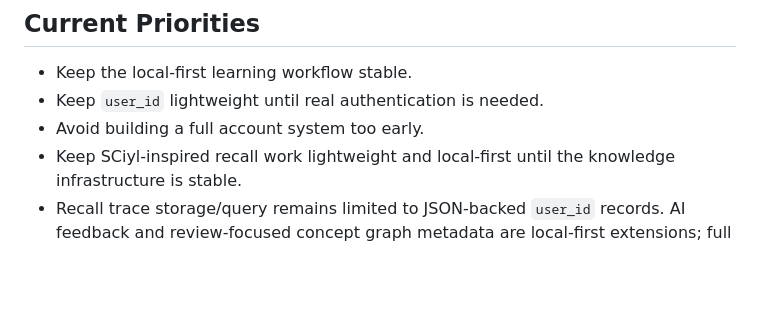
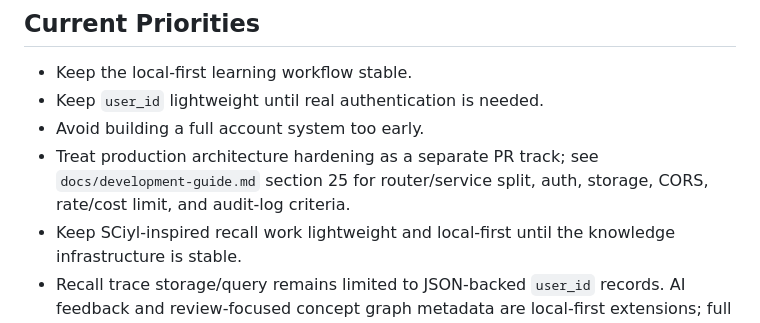
Before and after one commit to Koryoss/LinkNote, a Markdown page: README.md, the part around the change. GitHub-like rendering; blank space fills up the shorter version.

Commit message:
Document production architecture hardening criteria

```diff
--- a/README.md
+++ b/README.md
@@ -213,6 +213,7 @@ See [Recall and Learning Memory](docs/recall-learning-memory.md).
 - Keep the local-first learning workflow stable.
 - Keep `user_id` lightweight until real authentication is needed.
 - Avoid building a full account system too early.
+- Treat production architecture hardening as a separate PR track; see `docs/development-guide.md` section 25 for router/service split, auth, storage, CORS, rate/cost limit, and audit-log criteria.
 - Keep SCiyl-inspired recall work lightweight and local-first until the knowledge infrastructure is stable.
 - Recall trace storage/query remains limited to JSON-backed `user_id` records. AI feedback and review-focused concept graph metadata are local-first extensions; full account-based multi-user storage remains later work.
 
```
Also changed, not shown: docs/development-guide.md (+38 -0 lines).
